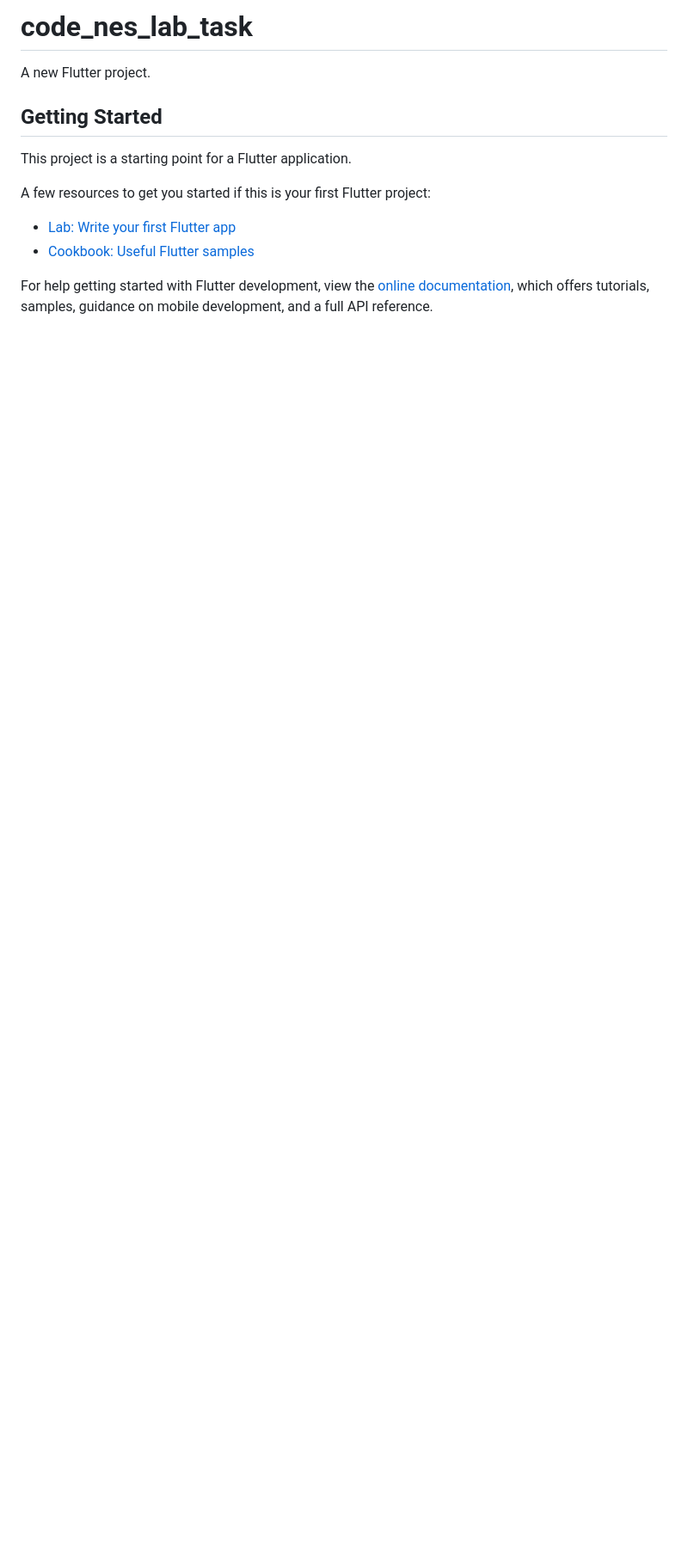
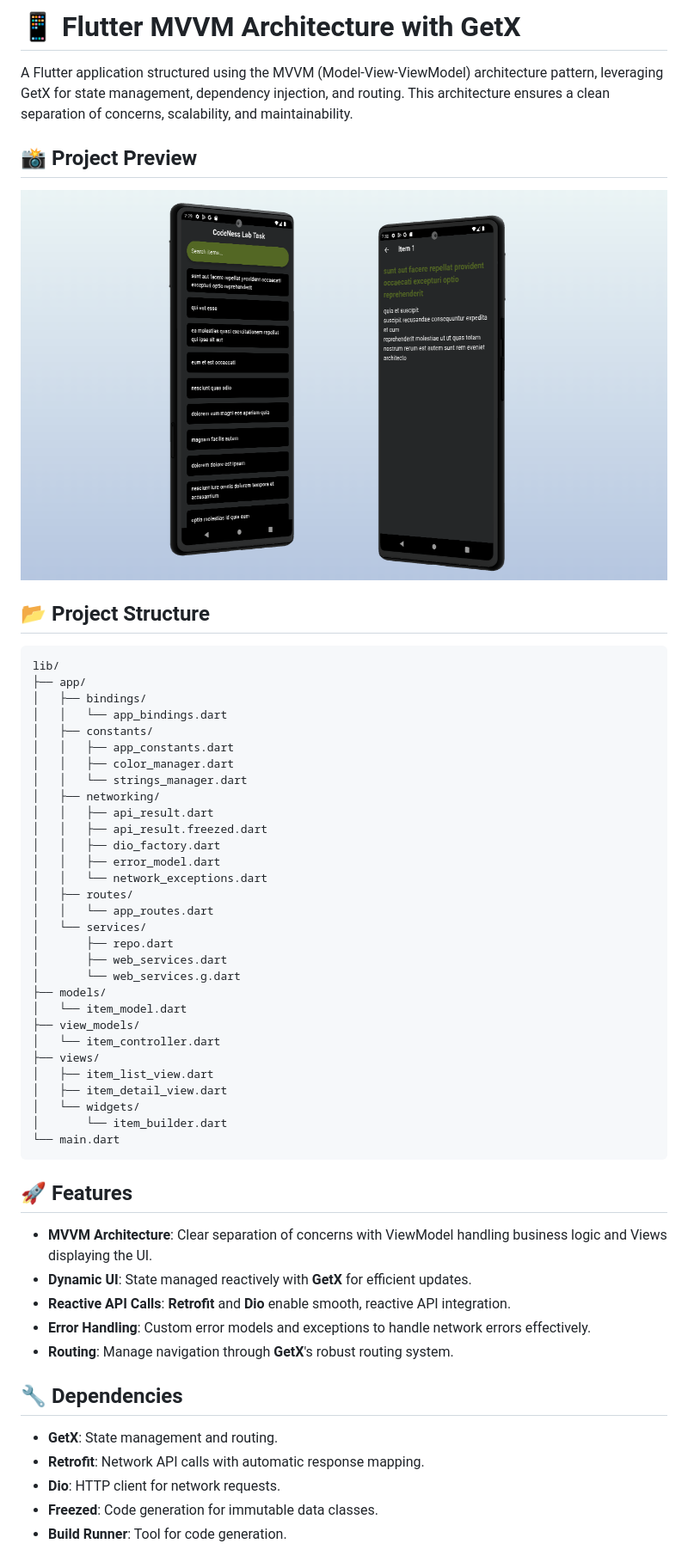
Before and after one commit to AhmedHusseinHafez/MVVM_GetX, a Markdown page: README.md, the part around the change printed below. Shown: that part at 86% size. GitHub-like rendering; pictures changed too: assets/images/app_thumnail.png (added); blank space fills up the shorter version.

Commit message:
feat: add readme file

```diff
--- a/README.md
+++ b/README.md
@@ -1,16 +1,57 @@
-# code_nes_lab_task
+# 📱 Flutter MVVM Architecture with GetX
 
-A new Flutter project.
+A Flutter application structured using the MVVM (Model-View-ViewModel) architecture pattern, leveraging GetX for state management, dependency injection, and routing. This architecture ensures a clean separation of concerns, scalability, and maintainability.
 
-## Getting Started
+## 📸 Project Preview
 
-This project is a starting point for a Flutter application.
+![MVVM Architecture Diagram](assets/images/app_thumnail.png)
 
-A few resources to get you started if this is your first Flutter project:
+## 📂 Project Structure
 
-- [Lab: Write your first Flutter app](https://docs.flutter.dev/get-started/codelab)
-- [Cookbook: Useful Flutter samples](https://docs.flutter.dev/cookbook)
+    lib/
+    ├── app/
+    │   ├── bindings/
+    │   │   └── app_bindings.dart
+    │   ├── constants/
+    │   │   ├── app_constants.dart
+    │   │   ├── color_manager.dart
+    │   │   └── strings_manager.dart
+    │   ├── networking/
+    │   │   ├── api_result.dart
+    │   │   ├── api_result.freezed.dart
+    │   │   ├── dio_factory.dart
+    │   │   ├── error_model.dart
+    │   │   └── network_exceptions.dart
+    │   ├── routes/
+    │   │   └── app_routes.dart
+    │   └── services/
+    │       ├── repo.dart
+    │       ├── web_services.dart
+    │       └── web_services.g.dart
+    ├── models/
+    │   └── item_model.dart
+    ├── view_models/
+    │   └── item_controller.dart
+    ├── views/
+    │   ├── item_list_view.dart
+    │   ├── item_detail_view.dart
+    │   └── widgets/
+    │       └── item_builder.dart
+    └── main.dart
 
-For help getting started with Flutter development, view the
-[online documentation](https://docs.flutter.dev/), which offers tutorials,
-samples, guidance on mobile development, and a full API reference.
+## 🚀 Features
+
+- **MVVM Architecture**: Clear separation of concerns with ViewModel handling business logic and Views displaying the UI.
+- **Dynamic UI**: State managed reactively with **GetX** for efficient updates.
+- **Reactive API Calls**: **Retrofit** and **Dio** enable smooth, reactive API integration.
+- **Error Handling**: Custom error models and exceptions to handle network errors effectively.
+- **Routing**: Manage navigation through **GetX**'s robust routing system.
+
+## 🔧 Dependencies
+
+- **GetX**: State management and routing.
+- **Retrofit**: Network API calls with automatic response mapping.
+- **Dio**: HTTP client for network requests.
+- **Freezed**: Code generation for immutable data classes.
+- **Build Runner**: Tool for code generation.
+
```
Also changed, not shown: other parts of README.md (+7 -0 lines).
